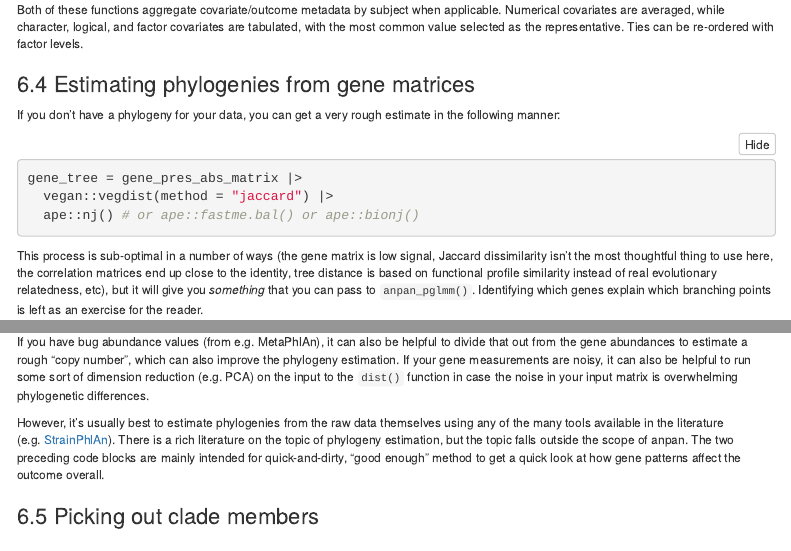
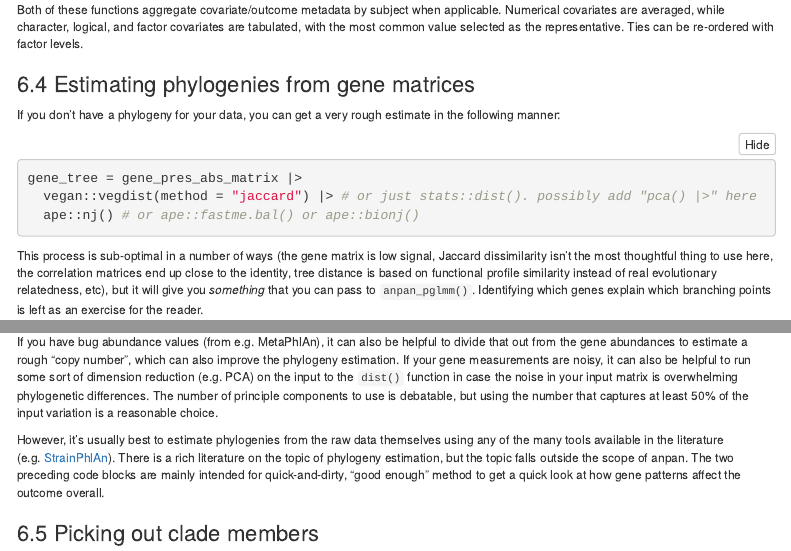
Before and after one commit to biobakery/anpan, an R Markdown document (vignettes/anpan_tutorial.Rmd): the page in a window 1100 px wide, from 2470 px down, and a second part further down, joined at a grey line. Rendered offline with R 4.5, knitr and Pandoc, with nearby package versions; folded parts are opened; some code elsewhere in the file could not run offline; menus at the side of the page are left out; common packages that the code uses without loading them are loaded.

Commit message:
pca notes

````diff
--- a/vignettes/anpan_tutorial.Rmd
+++ b/vignettes/anpan_tutorial.Rmd
@@ -885,7 +885,7 @@ If you don't have a phylogeny for your data, you can get a very rough estimate i
 
 ```{r eval = FALSE}
 gene_tree = gene_pres_abs_matrix |>
-  vegan::vegdist(method = "jaccard") |>
+  vegan::vegdist(method = "jaccard") |> # or just stats::dist(). possibly add "pca() |>" here
   ape::nj() # or ape::fastme.bal() or ape::bionj()
 ```
 
@@ -914,7 +914,7 @@ labd_phylo = labd_mat |> # it can also be useful to add in "pca() |>" at this po
   ape::ladderize()
 ```
 
-If you have bug abundance values (from e.g. MetaPhlAn), it can also be helpful to divide that out from the gene abundances to estimate a rough "copy number", which can also improve the phylogeny estimation. If your gene measurements are noisy, it can also be helpful to run some sort of dimension reduction (e.g. PCA) on the input to the `dist()` function in case the noise in your input matrix is overwhelming phylogenetic differences.
+If you have bug abundance values (from e.g. MetaPhlAn), it can also be helpful to divide that out from the gene abundances to estimate a rough "copy number", which can also improve the phylogeny estimation. If your gene measurements are noisy, it can also be helpful to run some sort of dimension reduction (e.g. PCA) on the input to the `dist()` function in case the noise in your input matrix is overwhelming phylogenetic differences. The number of principle components to use is debatable, but using the number that captures at least 50% of the input variation is a reasonable choice.
 
 However, it's usually best to estimate phylogenies from the raw data themselves using any of the many tools available in the literature (e.g. [StrainPhlAn](https://huttenhower.sph.harvard.edu/strainphlan)). There is a rich literature on the topic of phylogeny estimation, but the topic falls outside the scope of anpan. The two preceding code blocks are mainly intended for quick-and-dirty, "good enough" method to get a quick look at how gene patterns affect the outcome overall.
 
````
